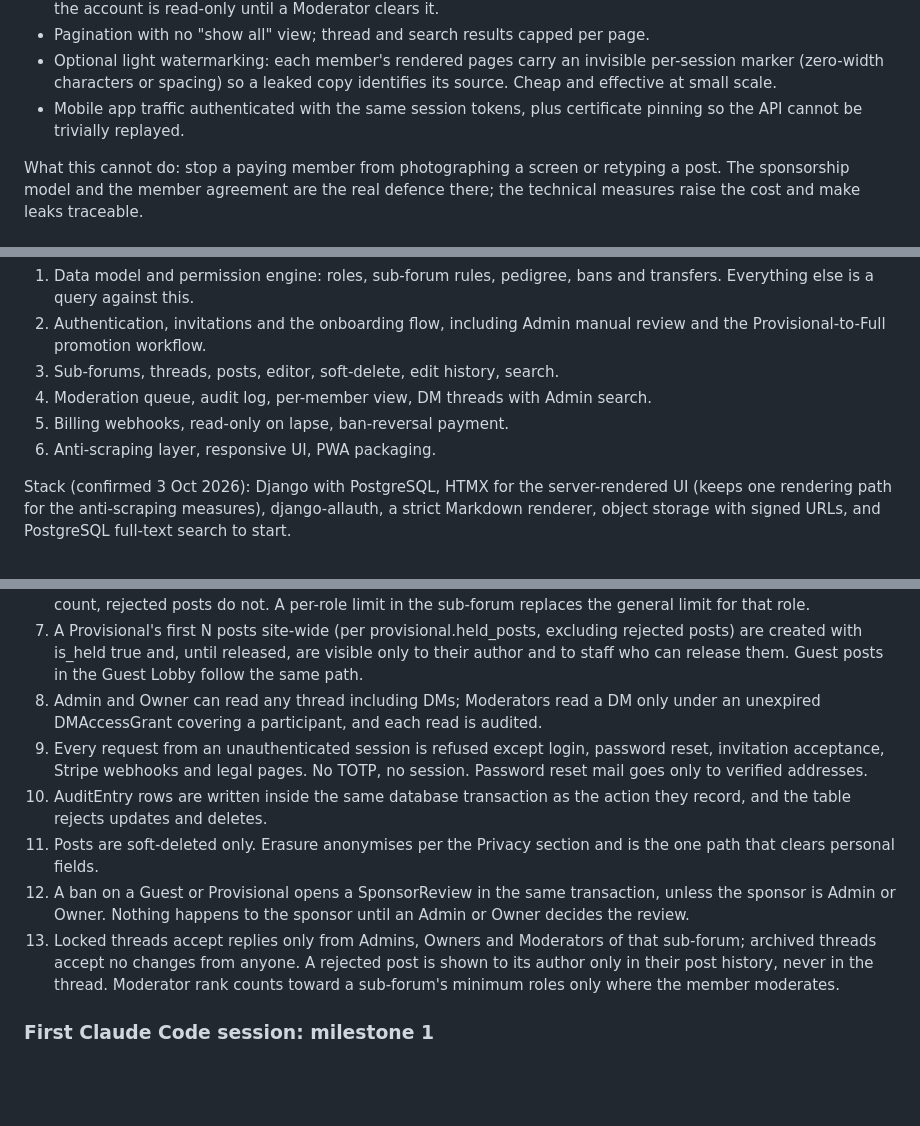
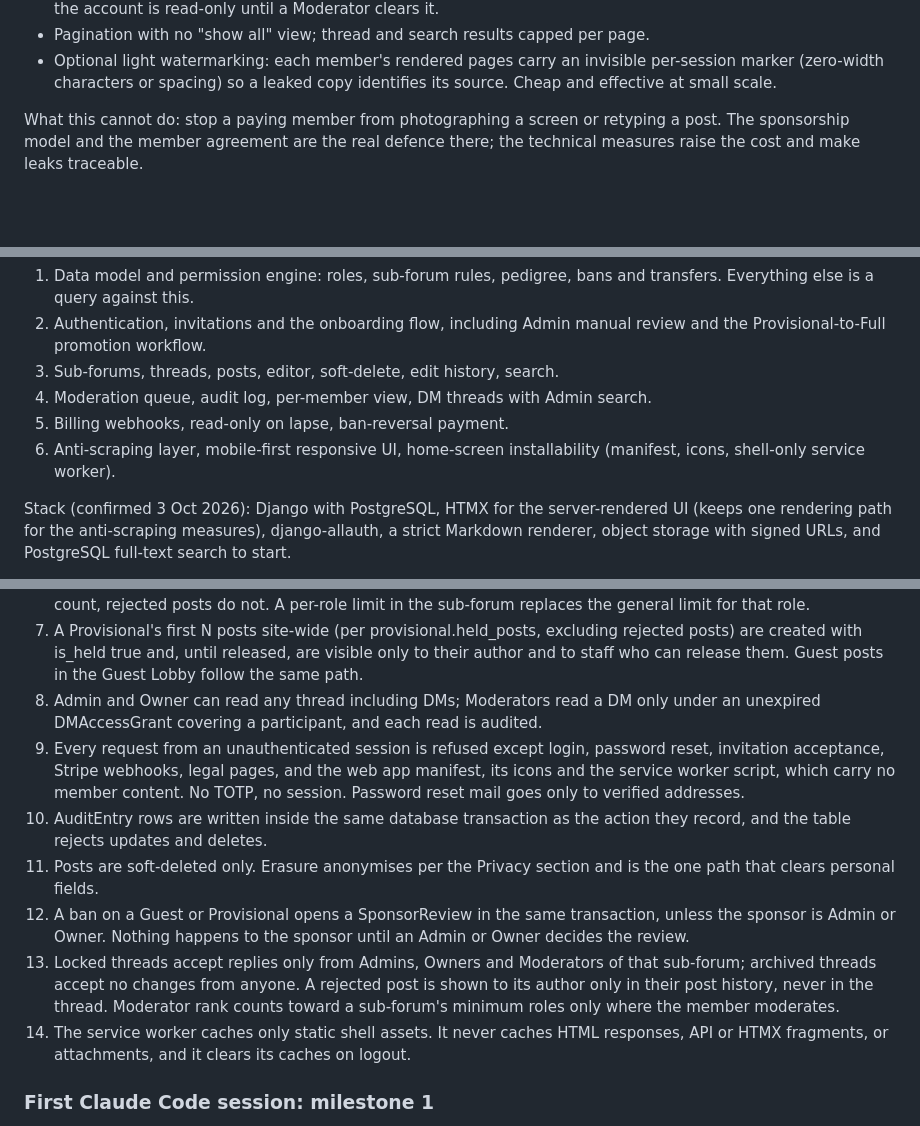
Before and after one commit to veekbee/something_forum, a Markdown page: docs/DESIGN.md, 3 parts joined by grey strips. Drawn GitHub-style; blank space fills up the shorter version.

```diff
--- a/docs/DESIGN.md
+++ b/docs/DESIGN.md
@@ -159,7 +159,6 @@ Against members scraping or sharing credentials:
 - Per-member request rate limits well above human reading speed but below bulk download. Trip the limit and the account is read-only until a Moderator clears it.
 - Pagination with no "show all" view; thread and search results capped per page.
 - Optional light watermarking: each member's rendered pages carry an invisible per-session marker (zero-width characters or spacing) so a leaked copy identifies its source. Cheap and effective at small scale.
-- Mobile app traffic authenticated with the same session tokens, plus certificate pinning so the API cannot be trivially replayed.
 
 What this cannot do: stop a paying member from photographing a screen or retyping a post. The sponsorship model and the member agreement are the real defence there; the technical measures raise the cost and make leaks traceable.
 
@@ -236,7 +244,7 @@ Why this path fits: the pedigree, sponsorship transfer and sponsor penalties are
 3. Sub-forums, threads, posts, editor, soft-delete, edit history, search.
 4. Moderation queue, audit log, per-member view, DM threads with Admin search.
 5. Billing webhooks, read-only on lapse, ban-reversal payment.
-6. Anti-scraping layer, responsive UI, PWA packaging.
+6. Anti-scraping layer, mobile-first responsive UI, home-screen installability (manifest, icons, shell-only service worker).
 
 Stack (confirmed 3 Oct 2026): Django with PostgreSQL, HTMX for the server-rendered UI (keeps one rendering path for the anti-scraping measures), django-allauth, a strict Markdown renderer, object storage with signed URLs, and PostgreSQL full-text search to start.
 
@@ -329,11 +337,12 @@ Every number below is a registry entry with a default; Owners change site-wide v
 6. Rate limits are computed from Post timestamps over a rolling window; thread starts count as posts, held posts count, rejected posts do not. A per-role limit in the sub-forum replaces the general limit for that role.
 7. A Provisional's first N posts site-wide (per provisional.held\_posts, excluding rejected posts) are created with is\_held true and, until released, are visible only to their author and to staff who can release them. Guest posts in the Guest Lobby follow the same path.
 8. Admin and Owner can read any thread including DMs; Moderators read a DM only under an unexpired DMAccessGrant covering a participant, and each read is audited.
-9. Every request from an unauthenticated session is refused except login, password reset, invitation acceptance, Stripe webhooks and legal pages. No TOTP, no session. Password reset mail goes only to verified addresses.
+9. Every request from an unauthenticated session is refused except login, password reset, invitation acceptance, Stripe webhooks, legal pages, and the web app manifest, its icons and the service worker script, which carry no member content. No TOTP, no session. Password reset mail goes only to verified addresses.
 10. AuditEntry rows are written inside the same database transaction as the action they record, and the table rejects updates and deletes.
 11. Posts are soft-deleted only. Erasure anonymises per the Privacy section and is the one path that clears personal fields.
 12. A ban on a Guest or Provisional opens a SponsorReview in the same transaction, unless the sponsor is Admin or Owner. Nothing happens to the sponsor until an Admin or Owner decides the review.
 13. Locked threads accept replies only from Admins, Owners and Moderators of that sub-forum; archived threads accept no changes from anyone. A rejected post is shown to its author only in their post history, never in the thread. Moderator rank counts toward a sub-forum's minimum roles only where the member moderates.
+14. The service worker caches only static shell assets. It never caches HTML responses, API or HTMX fragments, or attachments, and it clears its caches on logout.
 
 ### First Claude Code session: milestone 1
 
```
Also changed, not shown: other parts of docs/DESIGN.md (+20 -11 lines).
